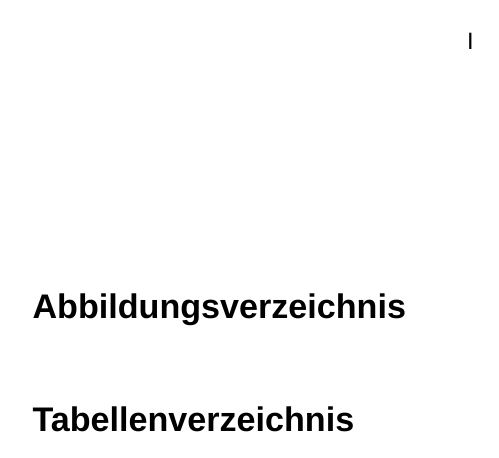
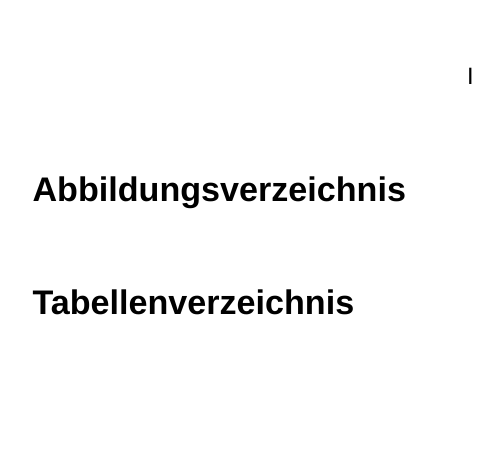
Before and after one commit to brainbow1/LaTeX-Template, a LaTeX document (main.tex): page 1 of 22 before the commit and page 1 of 19 after it. Compiled offline with XeLaTeX; a missing font is replaced by an installed copy or a similar font.

Commit message:
adjust margins

```diff
--- a/main.tex
+++ b/main.tex
@@ -1,7 +1,7 @@
 % !TeX program=lualatex
 \documentclass[fontsize=11.5bp,parskip=half-]{scrartcl}
 
-\usepackage[top=6cm,bottom=4cm,left=4cm,right=2cm]{geometry}
+\usepackage[top=4cm,bottom=2cm,left=4cm,right=2cm]{geometry}
 
 \usepackage{anyfontsize}
 \usepackage[onehalfspacing]{setspace}
@@ -18,7 +18,7 @@
 \chead[\pagemark]{\pagemark}
 
 
-\ModifyLayers[voffset=2cm]{scrheadings.head.oneside,scrheadings.head.odd,scrheadings.head.even,plain.scrheadings.head.oneside,plain.scrheadings.head.odd,plain.scrheadings.head.even}
+\ModifyLayers[align=tl,voffset=2cm]{scrheadings.head.oneside,scrheadings.head.odd,scrheadings.head.even,plain.scrheadings.head.oneside,plain.scrheadings.head.odd,plain.scrheadings.head.even}
 \ModifyLayers[voffset=277mm]{scrheadings.foot.oneside,scrheadings.foot.odd,scrheadings.foot.even,plain.scrheadings.foot.oneside,plain.scrheadings.foot.odd,plain.scrheadings.foot.even}
 
 %Sprachanpassung
```
